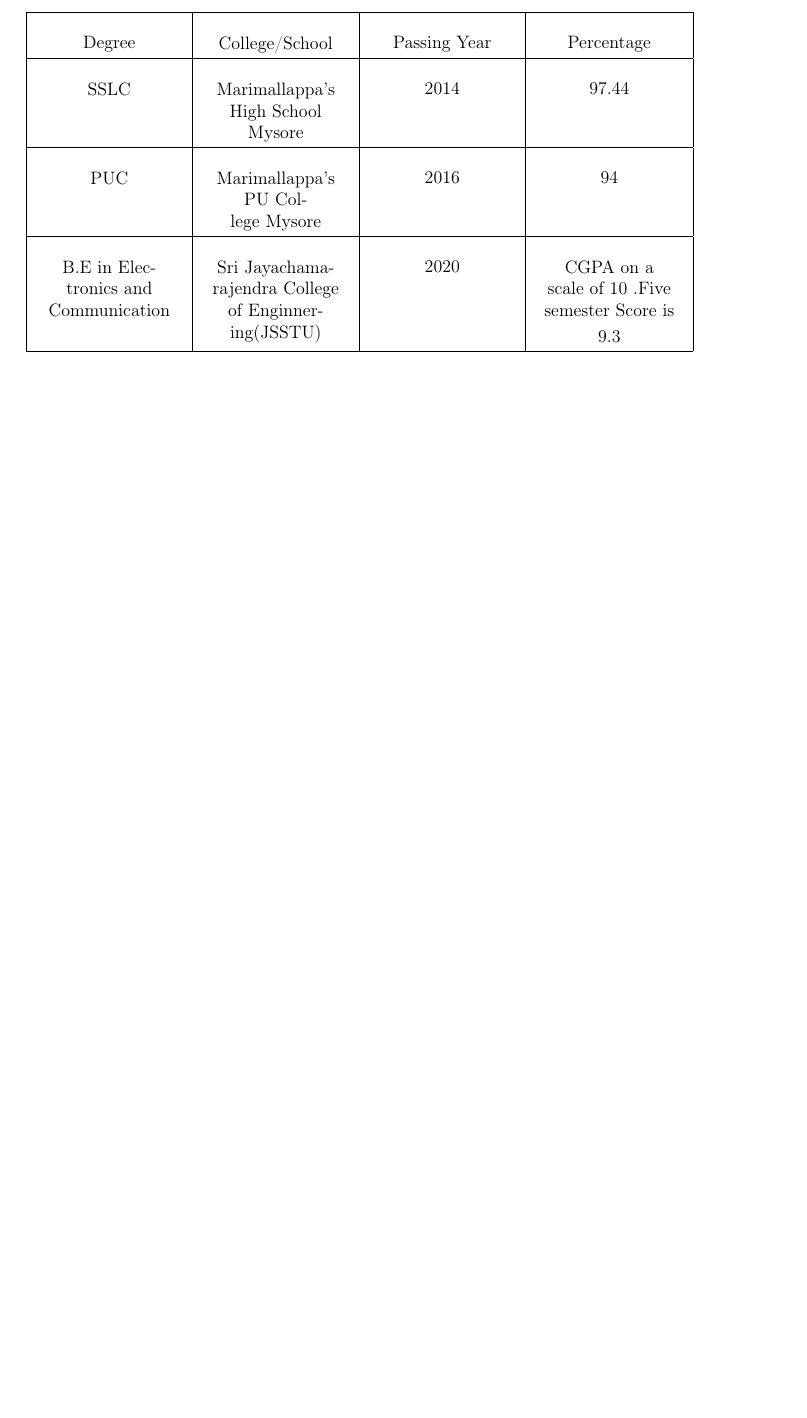
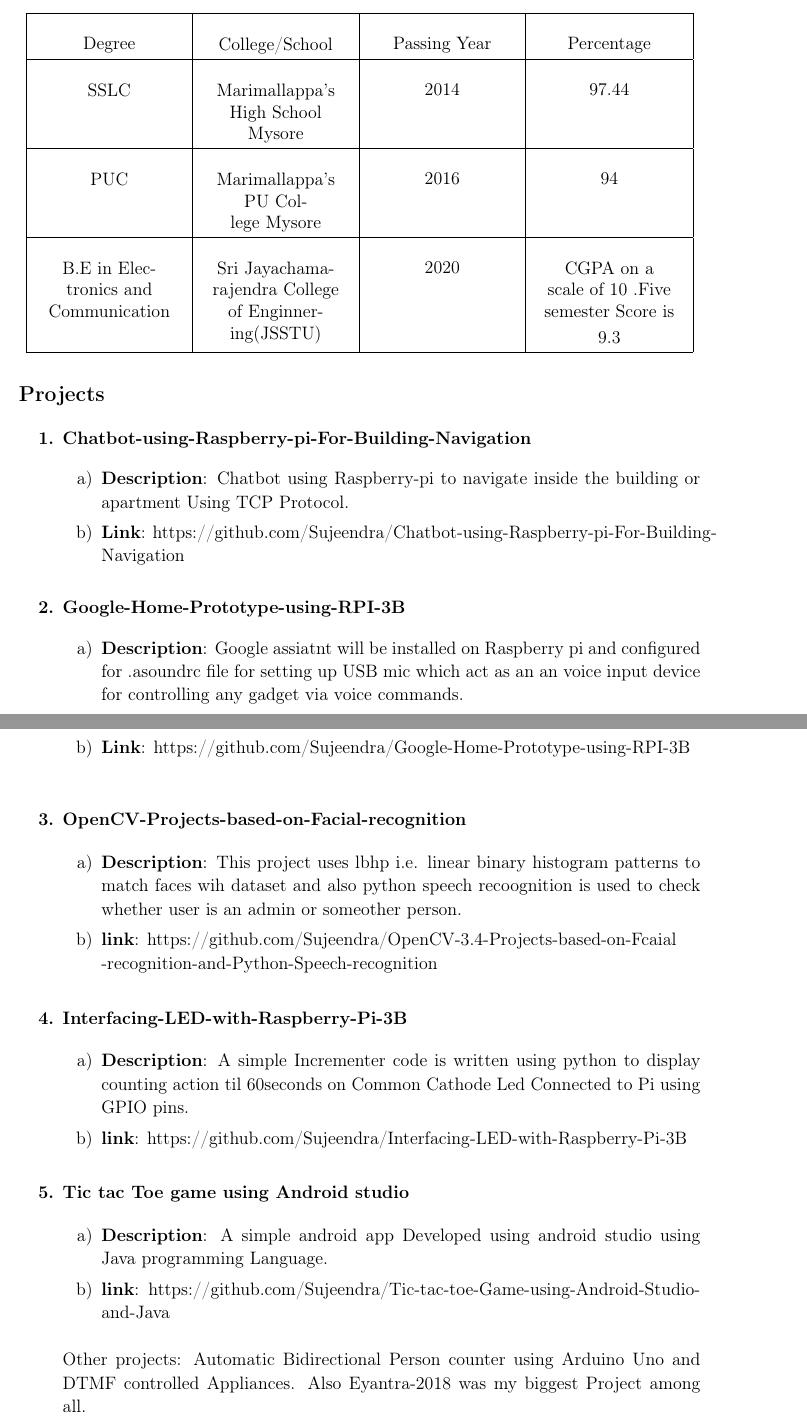
Before and after one commit to Sujeendra/Sujeendra_R_Resume, a LaTeX CV (Sujeendra_Resume.tex): part of the page before the commit and two parts of pages 1 and 2 of 2 after it, the two joined at a grey line, cut so that both start at the same text, the shorter picture padded with empty space. Compiled offline with pdfLaTeX.

Commit message:
Added Project

```diff
--- a/Sujeendra_Resume.tex
+++ b/Sujeendra_Resume.tex
@@ -146,4 +146,59 @@
 
 \end{tabular}
  \end{table}
+
+
+ %projects
+\vspace{0.1cm}
+{\fontsize{14pt}{16.8pt}\selectfont \textbf{Projects}\par}\par
+
+
+\vspace{0.1cm}
+\begin{enumerate}[label*={\fontsize{13pt}{13pt}\selectfont \textbf{\textbf{\arabic*.}}}]
+	\item {\fontsize{13pt}{15.6pt}\selectfont \textbf{Chatbot-using-Raspberry-pi-For-Building-Navigation}\par}\par
+
+\begin{enumerate}
+	\item {\fontsize{13pt}{15.6pt}\selectfont \textbf{Description}: Chatbot using Raspberry-pi to navigate inside the building or apartment Using TCP Protocol.\par}\par
+
+	\item {\fontsize{13pt}{15.6pt}\selectfont \textbf{Link}: \href{https://github.com/Sujeendra/Chatbot-using-Raspberry-pi-For-Building-Navigation}{https://github.com/Sujeendra/Chatbot-using-Raspberry-pi-For-Building-Navigation} \par}\end{enumerate}\par
+
+
+\vspace{0.1cm}
+	\item {\fontsize{13pt}{15.6pt}\selectfont \textbf{Google-Home-Prototype-using-RPI-3B}\par}\par
+\begin{enumerate}
+	\item {\fontsize{13pt}{15.6pt}\selectfont \textbf{Description}: Google assiatnt will be installed on Raspberry pi and configured for .asoundrc file for setting up USB mic which act as an an voice input device for controlling any gadget via voice commands.\par}\par
+
+	\item {\fontsize{13pt}{15.6pt}\selectfont \textbf{Link}: \href{https://github.com/Sujeendra/Google-Home-Prototype-using-RPI-3B}{https://github.com/Sujeendra/Google-Home-Prototype-using-RPI-3B}\par}\end{enumerate}\par
+
+
+\vspace{\baselineskip}
+	\item {\fontsize{13pt}{15.6pt}\selectfont \textbf{OpenCV-Projects-based-on-Facial-recognition}\par}\par
+\begin{enumerate}
+	\item {\fontsize{13pt}{15.6pt}\selectfont \textbf{Description}: This project uses lbhp i.e. linear binary histogram patterns to match faces wih dataset and also python speech recoognition is used to check whether user is an admin or someother person.\par}\par
+
+	\item {\fontsize{13pt}{15.6pt}\selectfont \textbf{link}: \href{https://github.com/Sujeendra/OpenCV-3.4-Projects-based-on-Fcaial-recognition-and-Python-Speech-recognition}{https://github.com/Sujeendra/OpenCV-3.4-Projects-based-on-Fcaial\\-recognition-and-Python-Speech-recognition}\par}\end{enumerate}\par
+
+
+\vspace{0.01cm}
+
+\vspace{0.1cm}
+	\item {\fontsize{13pt}{15.6pt}\selectfont \textbf{Interfacing-LED-with-Raspberry-Pi-3B}\par}\par
+\begin{enumerate}
+	\item {\fontsize{13pt}{15.6pt}\selectfont \textbf{Description}: A simple Incrementer code is written using python to display counting action til 60seconds on Common Cathode Led Connected to Pi using GPIO pins.\par}\par
+
+	\item {\fontsize{13pt}{15.6pt}\selectfont \textbf{link}: \href{https://github.com/Sujeendra/Interfacing-LED-with-Raspberry-Pi-3B}{https://github.com/Sujeendra/Interfacing-LED-with-Raspberry-Pi-3B}\par}\end{enumerate}\par
+
+
+\vspace{0.1cm}
+	\item {\fontsize{13pt}{15.6pt}\selectfont \textbf{Tic tac Toe game using Android studio }\par}
+
+\begin{enumerate}
+	\item {\fontsize{13pt}{15.6pt}\selectfont \textbf{Description}: A simple android app Developed using android studio using Java programming Language.\par}\par
+
+	\item {\fontsize{13pt}{15.6pt}\selectfont \textbf{link}: \href{https://github.com/Sujeendra/Tic-tac-toe-Game-using-Android-Studio-and-Java}{https://github.com/Sujeendra/Tic-tac-toe-Game-using-Android-Studio-and-Java}\par}\end{enumerate}\par
+
+
+\vspace{0.1cm}
+{\fontsize{13pt}{15.6pt}\selectfont Other projects: Automatic Bidirectional Person counter using Arduino Uno and DTMF controlled Appliances. Also Eyantra-2018 was my biggest Project among all.\par}\end{enumerate}\par
+
 \end{document}
```
Also changed, not shown: README.md, Sujeendra_Resume.pdf, 2 other files.
